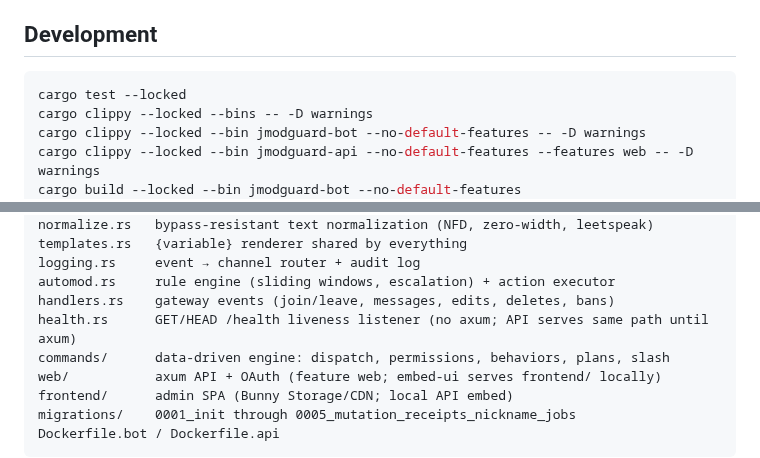
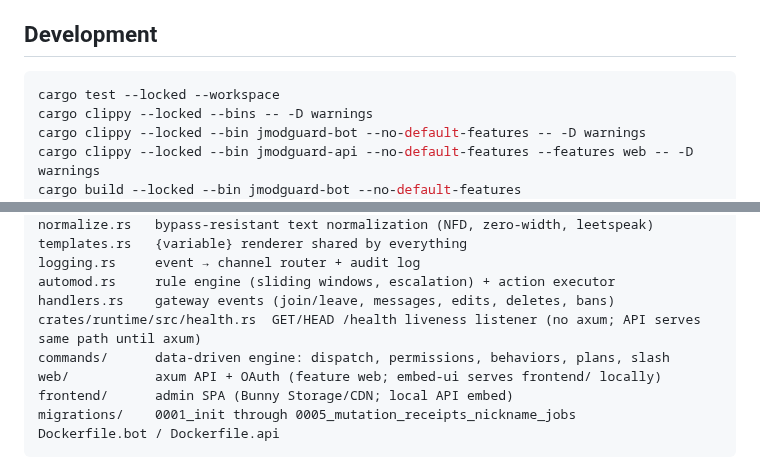
Before and after one commit to jatmn/jModGuard, a Markdown page: README.md, 2 parts joined by grey strips. Rendered like a GitHub page.

Commit message:
Keep workspace test and health documentation aligned with extraction

````diff
--- a/README.md
+++ b/README.md
@@ -105,7 +105,7 @@ commercial licensing is granted by the author only.
 ## Development
 
 ```bash
-cargo test --locked
+cargo test --locked --workspace
 cargo clippy --locked --bins -- -D warnings
 cargo clippy --locked --bin jmodguard-bot --no-default-features -- -D warnings
 cargo clippy --locked --bin jmodguard-api --no-default-features --features web -- -D warnings
@@ -142,7 +142,7 @@ templates.rs   {variable} renderer shared by everything
 logging.rs     event → channel router + audit log
 automod.rs     rule engine (sliding windows, escalation) + action executor
 handlers.rs    gateway events (join/leave, messages, edits, deletes, bans)
-health.rs      GET/HEAD /health liveness listener (no axum; API serves same path until axum)
+crates/runtime/src/health.rs  GET/HEAD /health liveness listener (no axum; API serves same path until axum)
 commands/      data-driven engine: dispatch, permissions, behaviors, plans, slash
 web/           axum API + OAuth (feature web; embed-ui serves frontend/ locally)
 frontend/      admin SPA (Bunny Storage/CDN; local API embed)
````
Also changed, not shown: docs/ARCHITECTURE.md (+1 -1 lines).
